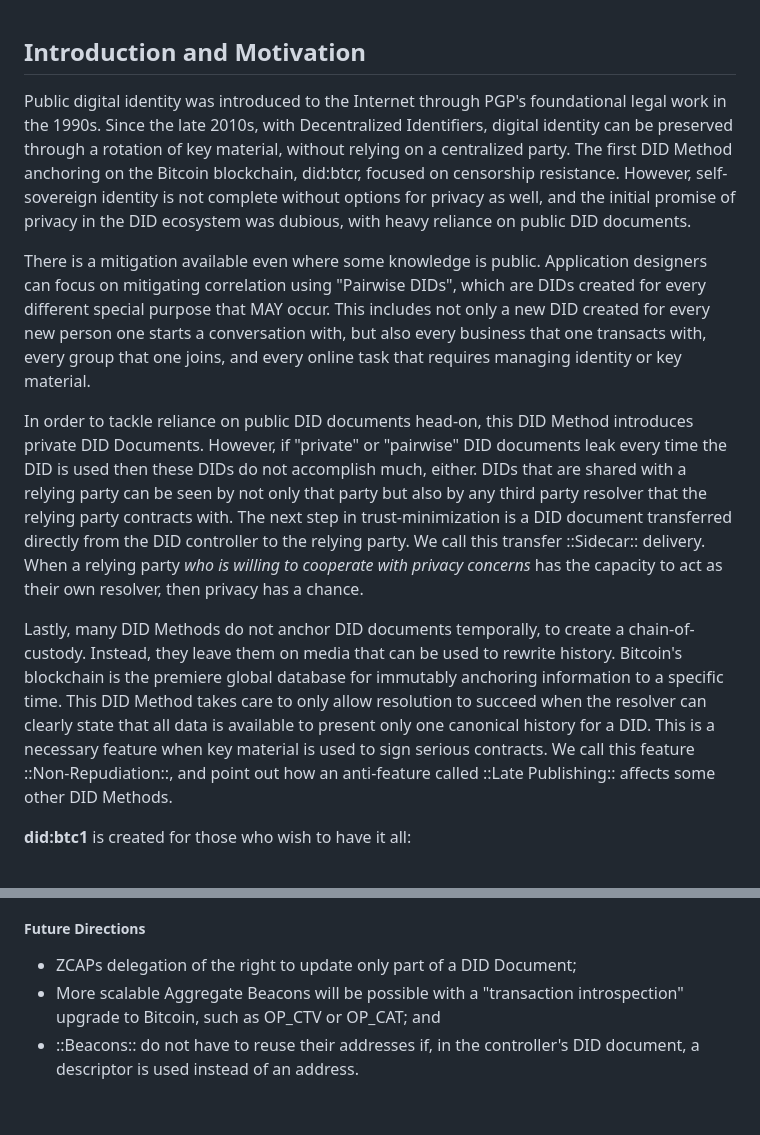
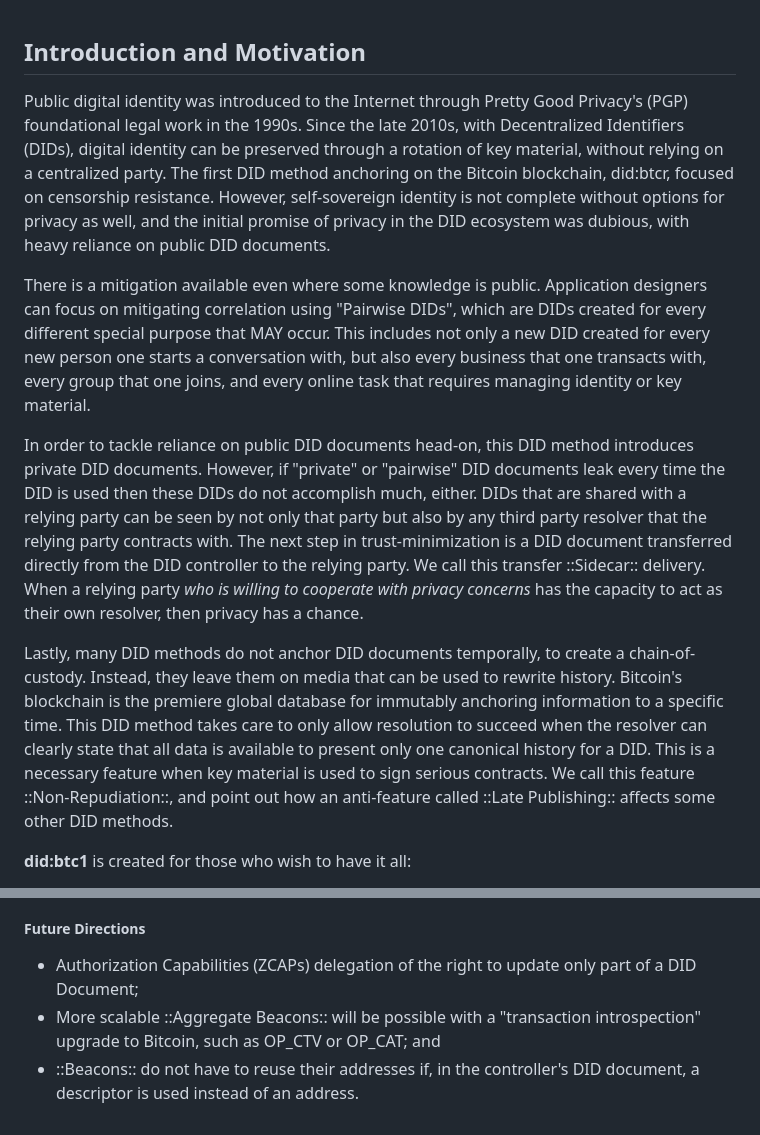
Before and after one commit to dcdpr/did-btc1, a Markdown page: chapters/Introduction-and-Motivation.md, 2 parts joined by grey strips. Rendered like a GitHub page.

Commit message:
Update Introduction-and-Motivation.md
Acronyms, caps, and missing links for Introduction and Motivation section.

```diff
--- a/chapters/Introduction-and-Motivation.md
+++ b/chapters/Introduction-and-Motivation.md
@@ -1,13 +1,13 @@
 ## Introduction and Motivation
 
-Public digital identity was introduced to the Internet through PGP's foundational
-legal work in the 1990s. Since the late 2010s, with Decentralized Identifiers,
-digital identity can be preserved through a rotation of key material, without
-relying on a centralized party. The first DID Method anchoring on the Bitcoin
-blockchain, did:btcr, focused on censorship resistance. However, self-sovereign
-identity is not complete without options for privacy as well, and the initial
-promise of privacy in the DID ecosystem was dubious, with heavy reliance on
-public DID documents.
+Public digital identity was introduced to the Internet through Pretty Good
+Privacy's (PGP) foundational legal work in the 1990s. Since the late 2010s,
+with Decentralized Identifiers (DIDs), digital identity can be preserved
+through a rotation of key material, without relying on a centralized party.
+The first DID method anchoring on the Bitcoin blockchain, did:btcr, focused
+on censorship resistance. However, self-sovereign identity is not complete
+without options for privacy as well, and the initial promise of privacy in
+the DID ecosystem was dubious, with heavy reliance on public DID documents.
 
 There is a mitigation available even where some knowledge is public.
 Application designers can focus on mitigating correlation using "Pairwise DIDs",
@@ -16,8 +16,8 @@ includes not only a new DID created for every new person one starts a conversati
 with, but also every business that one transacts with, every group that one
 joins, and every online task that requires managing identity or key material.
 
-In order to tackle reliance on public DID documents head-on, this DID Method
-introduces private DID Documents. However, if "private" or "pairwise" DID
+In order to tackle reliance on public DID documents head-on, this DID method
+introduces private DID documents. However, if "private" or "pairwise" DID
 documents leak every time the DID is used then these DIDs do not accomplish
 much, either. DIDs that are shared with a relying party can be seen by not only
 that party but also by any third party resolver that the relying party contracts
@@ -26,15 +26,15 @@ from the DID controller to the relying party. We call this transfer ::Sidecar::
 delivery. When a relying party *who is willing to cooperate with privacy concerns*
 has the capacity to act as their own resolver, then privacy has a chance.
 
-Lastly, many DID Methods do not anchor DID documents temporally, to create a
+Lastly, many DID methods do not anchor DID documents temporally, to create a
 chain-of-custody. Instead, they leave them on media that can be used to rewrite
 history. Bitcoin's blockchain is the premiere global database for immutably
-anchoring information to a specific time. This DID Method takes care to only
+anchoring information to a specific time. This DID method takes care to only
 allow resolution to succeed when the resolver can clearly state that all data is
 available to present only one canonical history for a DID. This is a necessary
 feature when key material is used to sign serious contracts. We call this feature
 ::Non-Repudiation::, and point out how an anti-feature called ::Late Publishing::
-affects some other DID Methods.
+affects some other DID methods.
 
 **did:btc1** is created for those who wish to have it all:
 
@@ -133,8 +134,9 @@ provide. In summary its main limitations are:
 
 ##### Future Directions
 
-* ZCAPs delegation of the right to update only part of a DID Document;
-* More scalable Aggregate Beacons will be possible with a "transaction introspection"
-  upgrade to Bitcoin, such as OP_CTV or OP_CAT; and
+* Authorization Capabilities (ZCAPs) delegation of the right to update only part of a
+  DID Document;
+* More scalable ::Aggregate Beacons:: will be possible with a "transaction
+  introspection" upgrade to Bitcoin, such as OP_CTV or OP_CAT; and
 * ::Beacons:: do not have to reuse their addresses if, in the controller's DID document,
   a descriptor is used instead of an address.
```
Also changed, not shown: other parts of chapters/Introduction-and-Motivation.md (+10 -9 lines).
